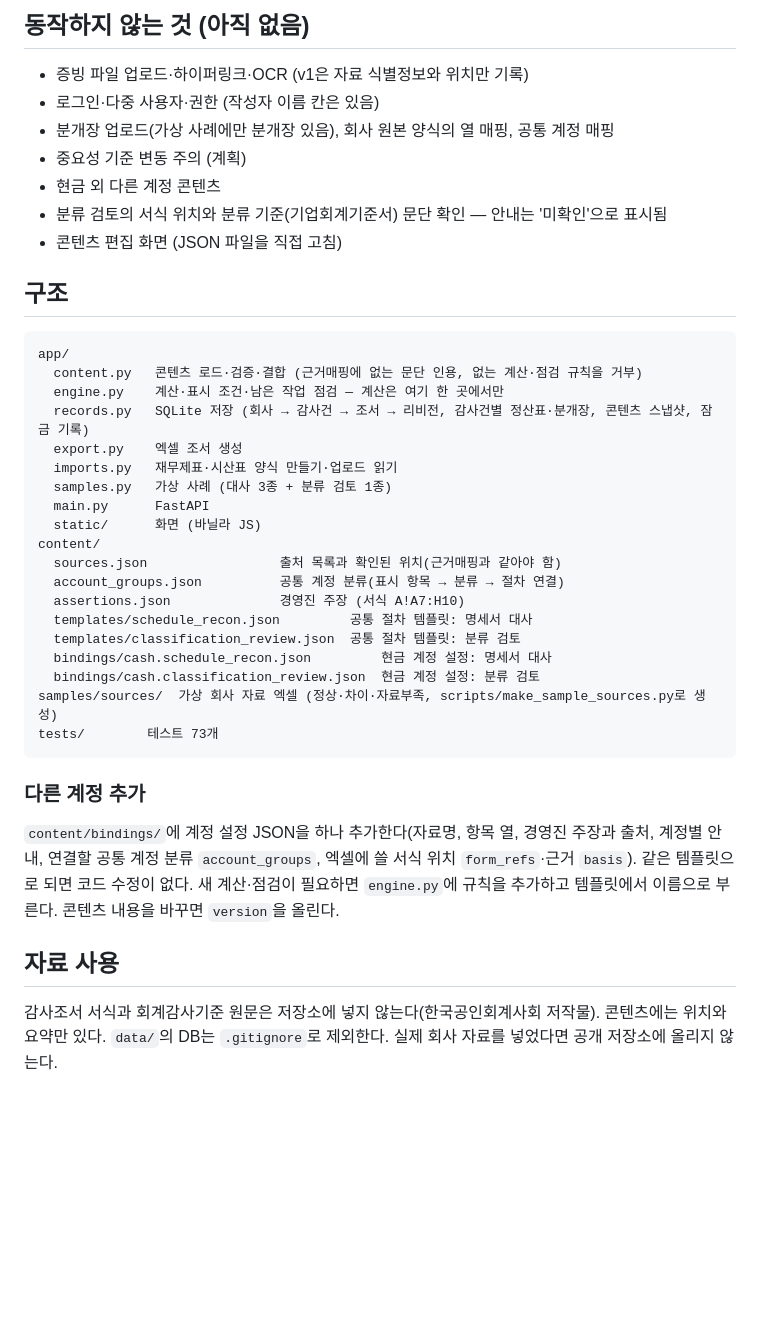
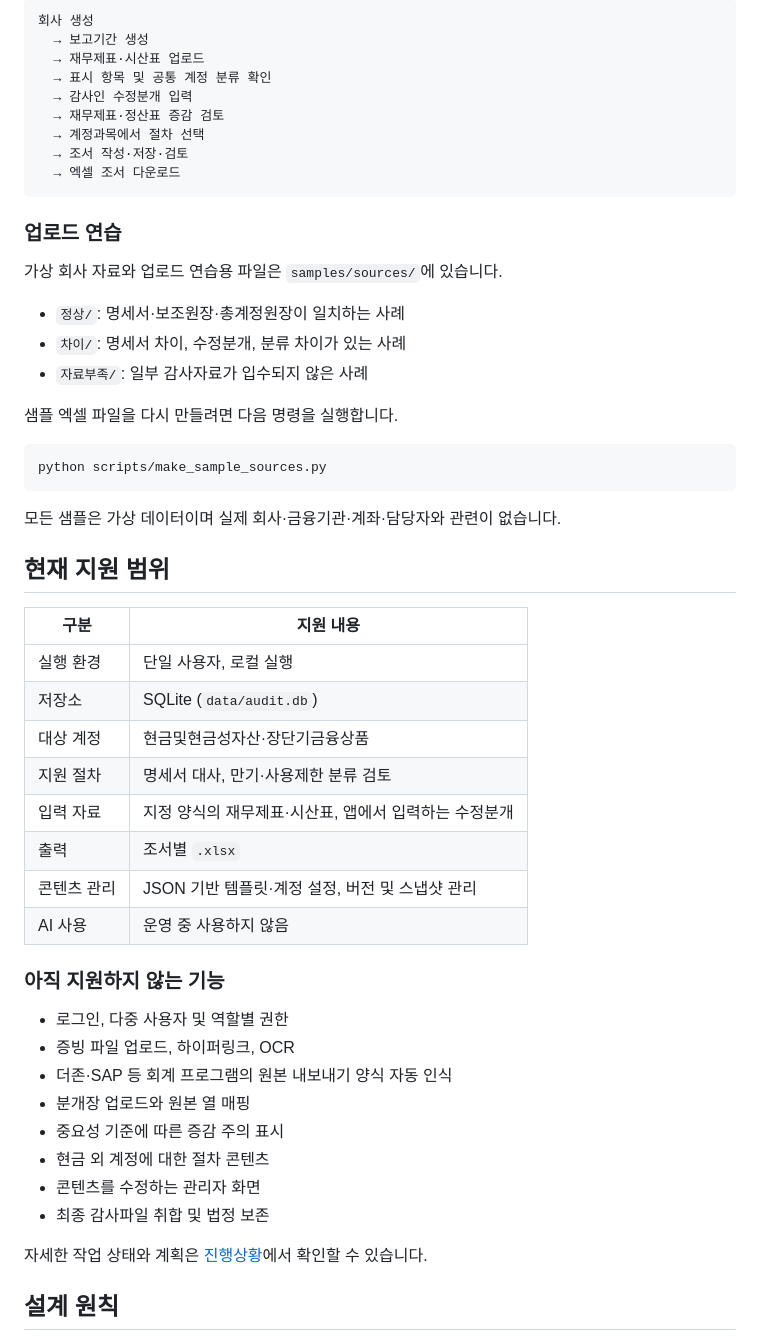
Before and after one commit to chie3333/audit_workpaper, a Markdown page: README.md, the part around one of its changes. Rendered like a GitHub page; blank space fills up the shorter version.

Commit message:
docs: README 구성 및 실행 안내 개선

````diff
--- a/README.md
+++ b/README.md
@@ -58,45 +75,56 @@ uvicorn app.main:app --reload       # http://localhost:8000
-## 동작하지 않는 것 (아직 없음)
-
-- 증빙 파일 업로드·하이퍼링크·OCR (v1은 자료 식별정보와 위치만 기록)
-- 로그인·다중 사용자·권한 (작성자 이름 칸은 있음)
-- 분개장 업로드(가상 사례에만 분개장 있음), 회사 원본 양식의 열 매핑, 공통 계정 매핑
-- 중요성 기준 변동 주의 (계획)
-- 현금 외 다른 계정 콘텐츠
-- 분류 검토의 서식 위치와 분류 기준(기업회계기준서) 문단 확인 — 안내는 '미확인'으로 표시됨
-- 콘텐츠 편집 화면 (JSON 파일을 직접 고침)
-
-## 구조
-
-```
-app/
-  content.py   콘텐츠 로드·검증·결합 (근거매핑에 없는 문단 인용, 없는 계산·점검 규칙을 거부)
-  engine.py    계산·표시 조건·남은 작업 점검 — 계산은 여기 한 곳에서만
-  records.py   SQLite 저장 (회사 → 감사건 → 조서 → 리비전, 감사건별 정산표·분개장, 콘텐츠 스냅샷, 잠금 기록)
-  export.py    엑셀 조서 생성
-  imports.py   재무제표·시산표 양식 만들기·업로드 읽기
-  samples.py   가상 사례 (대사 3종 + 분류 검토 1종)
-  main.py      FastAPI
-  static/      화면 (바닐라 JS)
-content/
-  sources.json                 출처 목록과 확인된 위치(근거매핑과 같아야 함)
-  account_groups.json          공통 계정 분류(표시 항목 → 분류 → 절차 연결)
-  assertions.json              경영진 주장 (서식 A!A7:H10)
-  templates/schedule_recon.json         공통 절차 템플릿: 명세서 대사
-  templates/classification_review.json  공통 절차 템플릿: 분류 검토
-  bindings/cash.schedule_recon.json         현금 계정 설정: 명세서 대사
-  bindings/cash.classification_review.json  현금 계정 설정: 분류 검토
-samples/sources/  가상 회사 자료 엑셀 (정상·차이·자료부족, scripts/make_sample_sources.py로 생성)
-tests/        테스트 73개
+```text
+회사 생성
+  → 보고기간 생성
+  → 재무제표·시산표 업로드
+  → 표시 항목 및 공통 계정 분류 확인
+  → 감사인 수정분개 입력
+  → 재무제표·정산표 증감 검토
+  → 계정과목에서 절차 선택
+  → 조서 작성·저장·검토
+  → 엑셀 조서 다운로드
 ```
 
-### 다른 계정 추가
+### 업로드 연습
 
-`content/bindings/`에 계정 설정 JSON을 하나 추가한다(자료명, 항목 열, 경영진 주장과 출처, 계정별 안내,
-연결할 공통 계정 분류 `account_groups`, 엑셀에 쓸 서식 위치 `form_refs`·근거 `basis`).
-같은 템플릿으로 되면 코드 수정이 없다. 새 계산·점검이 필요하면 `engine.py`에 규칙을 추가하고 템플릿에서 이름으로 부른다.
-콘텐츠 내용을 바꾸면 `version`을 올린다.
+가상 회사 자료와 업로드 연습용 파일은 `samples/sources/`에 있습니다.
 
-## 자료 사용
+- `정상/`: 명세서·보조원장·총계정원장이 일치하는 사례
+- `차이/`: 명세서 차이, 수정분개, 분류 차이가 있는 사례
+- `자료부족/`: 일부 감사자료가 입수되지 않은 사례
 
-감사조서 서식과 회계감사기준 원문은 저장소에 넣지 않는다(한국공인회계사회 저작물). 콘텐츠에는 위치와 요약만 있다.
-`data/`의 DB는 `.gitignore`로 제외한다. 실제 회사 자료를 넣었다면 공개 저장소에 올리지 않는다.
+샘플 엑셀 파일을 다시 만들려면 다음 명령을 실행합니다.
+
+```bash
+python scripts/make_sample_sources.py
+```
+
+모든 샘플은 가상 데이터이며 실제 회사·금융기관·계좌·담당자와 관련이 없습니다.
+
+## 현재 지원 범위
+
+| 구분 | 지원 내용 |
+|---|---|
+| 실행 환경 | 단일 사용자, 로컬 실행 |
+| 저장소 | SQLite (`data/audit.db`) |
+| 대상 계정 | 현금및현금성자산·장단기금융상품 |
+| 지원 절차 | 명세서 대사, 만기·사용제한 분류 검토 |
+| 입력 자료 | 지정 양식의 재무제표·시산표, 앱에서 입력하는 수정분개 |
+| 출력 | 조서별 `.xlsx` |
+| 콘텐츠 관리 | JSON 기반 템플릿·계정 설정, 버전 및 스냅샷 관리 |
+| AI 사용 | 운영 중 사용하지 않음 |
+
+### 아직 지원하지 않는 기능
+
+- 로그인, 다중 사용자 및 역할별 권한
+- 증빙 파일 업로드, 하이퍼링크, OCR
+- 더존·SAP 등 회계 프로그램의 원본 내보내기 양식 자동 인식
+- 분개장 업로드와 원본 열 매핑
+- 중요성 기준에 따른 증감 주의 표시
+- 현금 외 계정에 대한 절차 콘텐츠
+- 콘텐츠를 수정하는 관리자 화면
+- 최종 감사파일 취합 및 법정 보존
+
+자세한 작업 상태와 계획은 [진행상황](docs/진행상황.md)에서 확인할 수 있습니다.
+
+## 설계 원칙
+
````
Also changed, not shown: other parts of README.md (+135 -46 lines).
